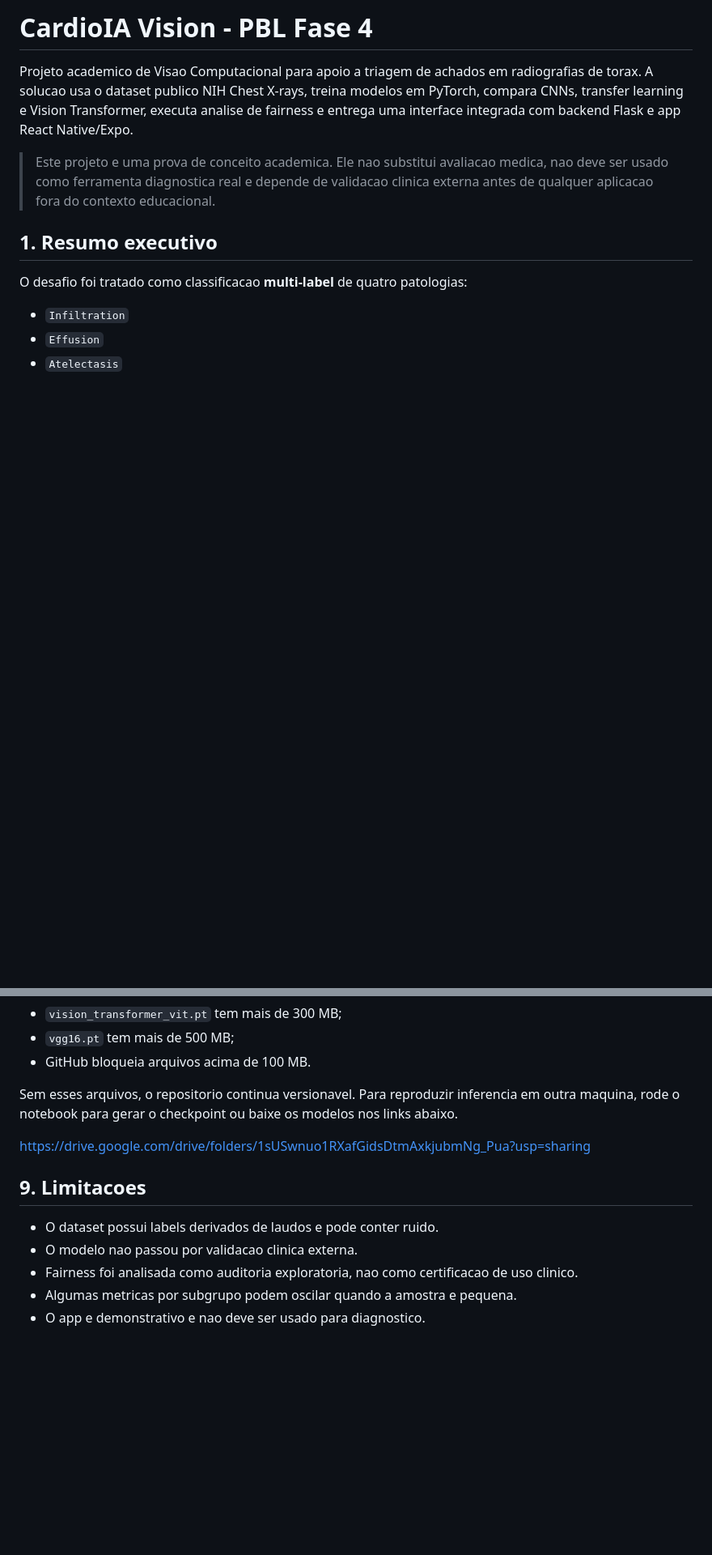
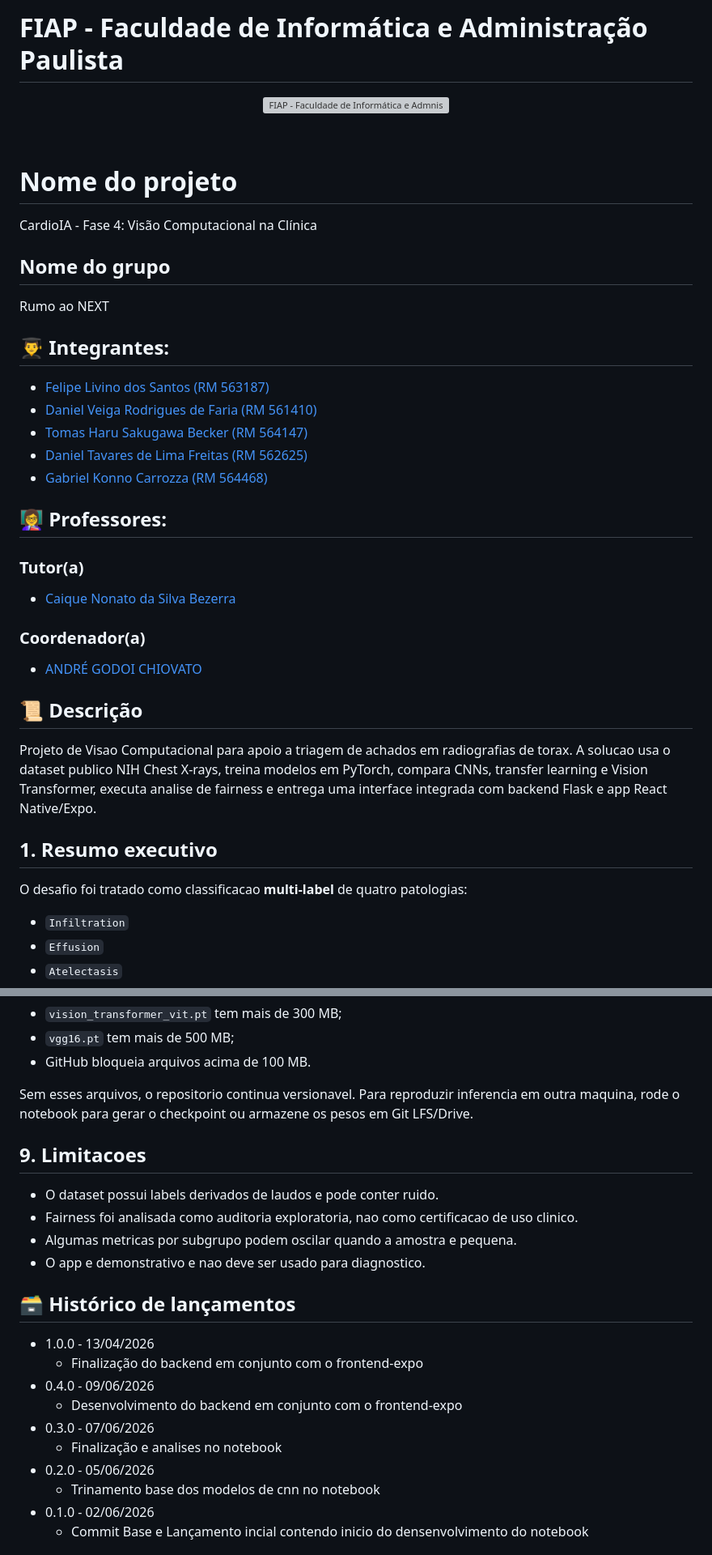
Before and after one commit to FelipeLivino/fiap_fase4, a Markdown page: README.md, 2 parts joined by grey strips. Shown at 81% size. Drawn GitHub-style; blank space fills up the shorter version; grey boxes are pictures that could not be loaded.

Commit message:
Revise project description and team members
Updated project details and team information in README.

```diff
--- a/README.md
+++ b/README.md
@@ -1,8 +1,41 @@
-# CardioIA Vision - PBL Fase 4
+# FIAP - Faculdade de Informática e Administração Paulista
 
-Projeto academico de Visao Computacional para apoio a triagem de achados em radiografias de torax. A solucao usa o dataset publico NIH Chest X-rays, treina modelos em PyTorch, compara CNNs, transfer learning e Vision Transformer, executa analise de fairness e entrega uma interface integrada com backend Flask e app React Native/Expo.
+<p align="center">
+<a href= "https://www.fiap.com.br/"><img src="https://github.com/FelipeLivino/Fase2_Cap1_CardioIA/blob/main/asset/logo-fiap.png" alt="FIAP - Faculdade de Informática e Admnistração Paulista" border="0" width=40% height=40%></a>
+</p>
 
-> Este projeto e uma prova de conceito academica. Ele nao substitui avaliacao medica, nao deve ser usado como ferramenta diagnostica real e depende de validacao clinica externa antes de qualquer aplicacao fora do contexto educacional.
+<br>
+
+# Nome do projeto
+
+CardioIA - Fase 4: Visão Computacional na Clínica
+
+## Nome do grupo
+
+Rumo ao NEXT
+
+## 👨‍🎓 Integrantes:
+
+- <a href="#">Felipe Livino dos Santos (RM 563187)</a>
+- <a href="#">Daniel Veiga Rodrigues de Faria (RM 561410)</a>
+- <a href="#">Tomas Haru Sakugawa Becker (RM 564147)</a>
+- <a href="#">Daniel Tavares de Lima Freitas (RM 562625)</a>
+- <a href="#">Gabriel Konno Carrozza (RM 564468)</a>
+
+## 👩‍🏫 Professores:
+
+### Tutor(a)
+
+- <a href="#">Caique Nonato da Silva Bezerra</a>
+
+### Coordenador(a)
+
+- <a href="https://www.linkedin.com/company/inova-fusca">ANDRÉ GODOI CHIOVATO</a>
+
+## 📜 Descrição
+
+Projeto de Visao Computacional para apoio a triagem de achados em radiografias de torax. A solucao usa o dataset publico NIH Chest X-rays, treina modelos em PyTorch, compara CNNs, transfer learning e Vision Transformer, executa analise de fairness e entrega uma interface integrada com backend Flask e app React Native/Expo.
+
 
 ## 1. Resumo executivo
 
@@ -381,14 +414,26 @@ Motivo:
 - `vgg16.pt` tem mais de 500 MB;
 - GitHub bloqueia arquivos acima de 100 MB.
 
-Sem esses arquivos, o repositorio continua versionavel. Para reproduzir inferencia em outra maquina, rode o notebook para gerar o checkpoint ou baixe os modelos nos links abaixo.
-
-https://drive.google.com/drive/folders/1sUSwnuo1RXafGidsDtmAxkjubmNg_Pua?usp=sharing
+Sem esses arquivos, o repositorio continua versionavel. Para reproduzir inferencia em outra maquina, rode o notebook para gerar o checkpoint ou armazene os pesos em Git LFS/Drive.
 
 ## 9. Limitacoes
 
 - O dataset possui labels derivados de laudos e pode conter ruido.
-- O modelo nao passou por validacao clinica externa.
 - Fairness foi analisada como auditoria exploratoria, nao como certificacao de uso clinico.
 - Algumas metricas por subgrupo podem oscilar quando a amostra e pequena.
 - O app e demonstrativo e nao deve ser usado para diagnostico.
+
+
+## 🗃 Histórico de lançamentos
+
+- 1.0.0 - 13/04/2026
+  - Finalização do backend em conjunto com o frontend-expo
+- 0.4.0 - 09/06/2026
+  - Desenvolvimento do backend em conjunto com o frontend-expo
+- 0.3.0 - 07/06/2026
+  - Finalização e analises no notebook
+- 0.2.0 - 05/06/2026
+  - Trinamento base dos modelos de cnn no notebook
+- 0.1.0 - 02/06/2026
+  - Commit Base e Lançamento incial contendo inicio do densenvolvimento do notebook
+
```
Also changed, not shown: other parts of README.md (+3 -0 lines).
